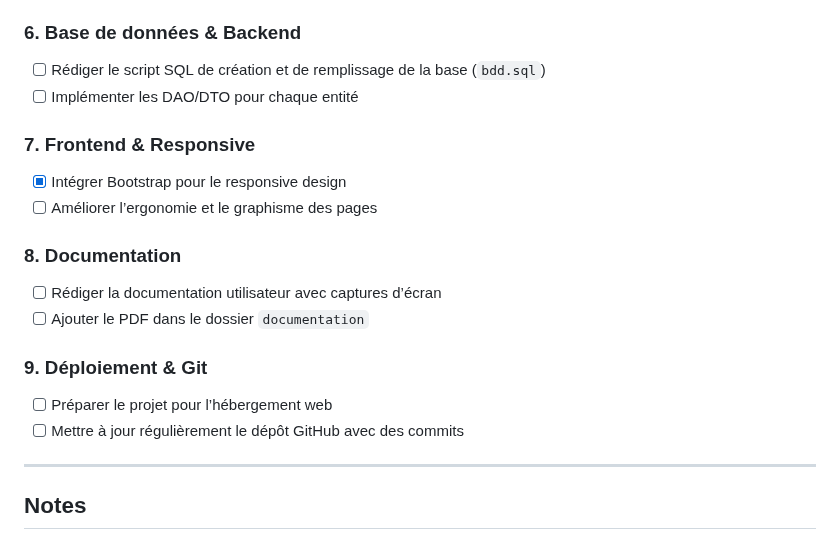
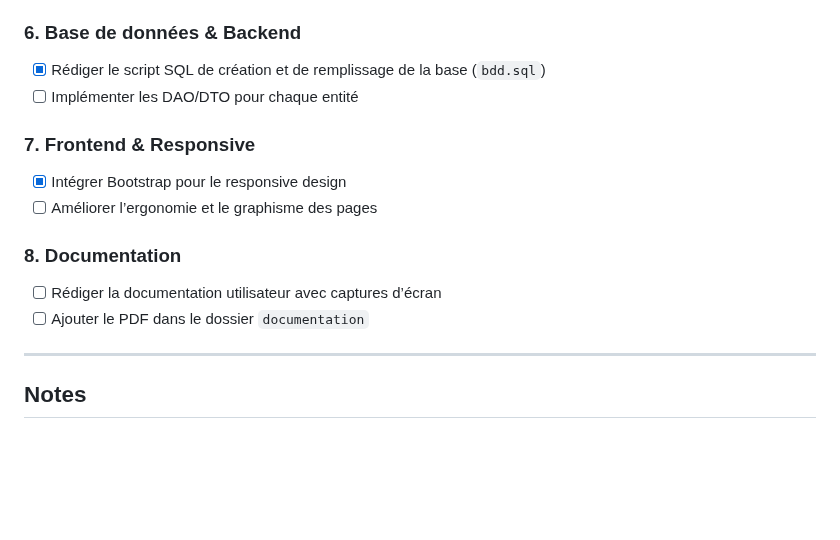
Before and after one commit to JessyFra/SIOP2_PetiteAnnonce, a Markdown page: README.md, the part around one of its changes. GitHub-like rendering; blank space fills up the shorter version.

```diff
--- a/README.md
+++ b/README.md
@@ -98,7 +98,7 @@ Un script SQL de création et de remplissage de la base sera disponible dans le
 - [ ] Permettre le bannissement/dé-bannissement des utilisateurs (hors admin)
 
 ### 6. Base de données & Backend
-- [ ] Rédiger le script SQL de création et de remplissage de la base (`bdd.sql`)
+- [X] Rédiger le script SQL de création et de remplissage de la base (`bdd.sql`)
 - [ ] Implémenter les DAO/DTO pour chaque entité
 
 ### 7. Frontend & Responsive
@@ -109,10 +109,6 @@ Un script SQL de création et de remplissage de la base sera disponible dans le
 - [ ] Rédiger la documentation utilisateur avec captures d’écran
 - [ ] Ajouter le PDF dans le dossier `documentation`
 
-### 9. Déploiement & Git
-- [ ] Préparer le projet pour l’hébergement web
-- [ ] Mettre à jour régulièrement le dépôt GitHub avec des commits
-
 ---
 
 ## Notes
```
Also changed, not shown: other parts of README.md (+2 -2 lines).
